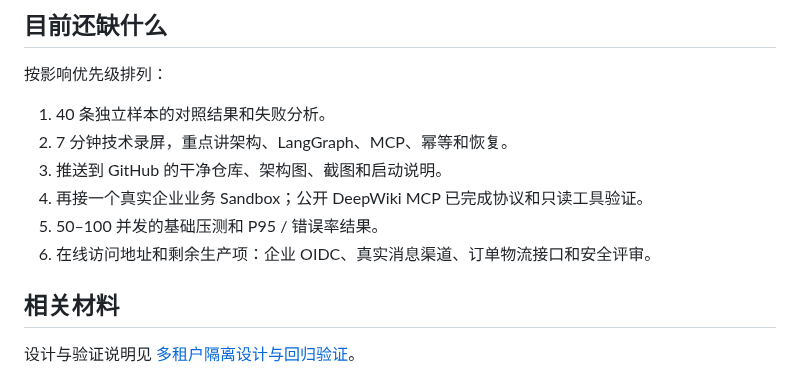
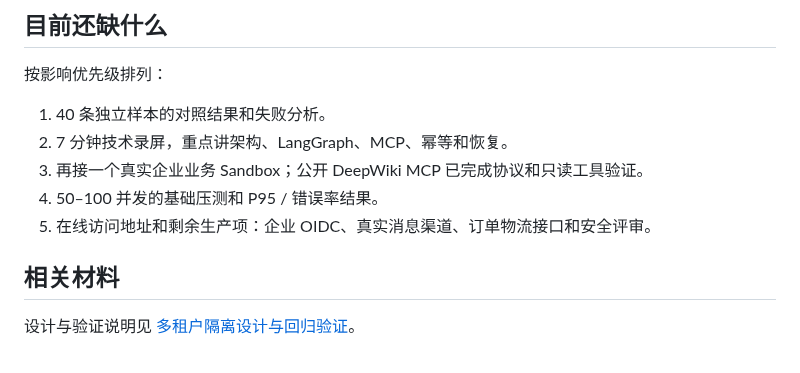
Before and after one commit to github0117/onduty-platform, a Markdown page: docs/demo-guide.md, the part around the change. Rendered like a GitHub page.

```diff
--- a/docs/demo-guide.md
+++ b/docs/demo-guide.md
@@ -356,10 +356,9 @@ LangGraph 目前主要覆盖回复建议链路，完整员工生命周期仍有
 
 1. 40 条独立样本的对照结果和失败分析。
 2. 7 分钟技术录屏，重点讲架构、LangGraph、MCP、幂等和恢复。
-3. 推送到 GitHub 的干净仓库、架构图、截图和启动说明。
-4. 再接一个真实企业业务 Sandbox；公开 DeepWiki MCP 已完成协议和只读工具验证。
-5. 50–100 并发的基础压测和 P95 / 错误率结果。
-6. 在线访问地址和剩余生产项：企业 OIDC、真实消息渠道、订单物流接口和安全评审。
+3. 再接一个真实企业业务 Sandbox；公开 DeepWiki MCP 已完成协议和只读工具验证。
+4. 50–100 并发的基础压测和 P95 / 错误率结果。
+5. 在线访问地址和剩余生产项：企业 OIDC、真实消息渠道、订单物流接口和安全评审。
 
 ## 相关材料
 
```
Also changed, not shown: README.md (+32 -0 lines), docs/assets/screenshots/customer-service.png (added), docs/assets/screenshots/ecommerce.png (added), docs/assets/screenshots/employees.png (added), docs/assets/screenshots/knowledge.png (added), docs/assets/screenshots/overview.png (added), docs/assets/screenshots/tickets.png (added), 2 other files.
